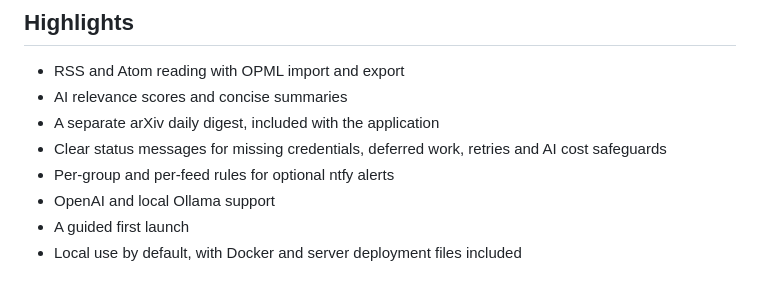
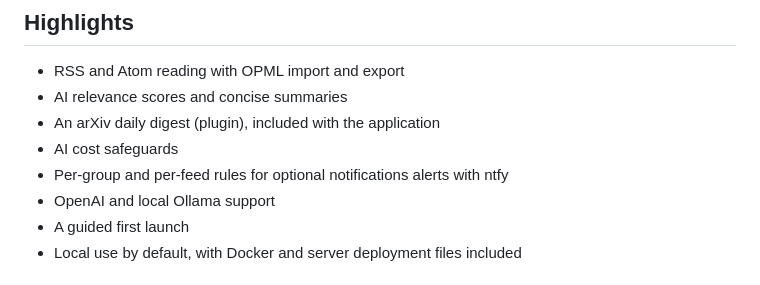
Before and after one commit to ibaaj/distillfeed, a Markdown page: README.md, the part around the change. GitHub-like rendering.

```diff
--- a/README.md
+++ b/README.md
@@ -8,9 +8,9 @@ articles locally, and can use OpenAI or Ollama to score new entries (relevance)
 
 - RSS and Atom reading with OPML import and export
 - AI relevance scores and concise summaries
-- A separate arXiv daily digest, included with the application
-- Clear status messages for missing credentials, deferred work, retries and AI cost safeguards
-- Per-group and per-feed rules for optional ntfy alerts
+- An arXiv daily digest (plugin), included with the application
+- AI cost safeguards
+- Per-group and per-feed rules for optional notifications alerts with ntfy
 - OpenAI and local Ollama support
 - A guided first launch
 - Local use by default, with Docker and server deployment files included
```
